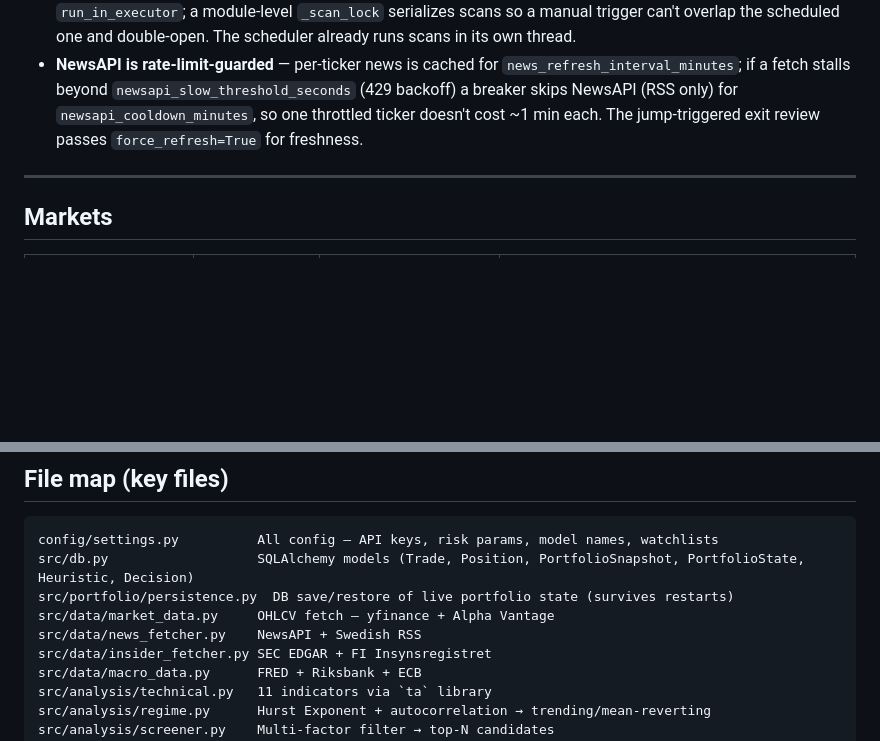
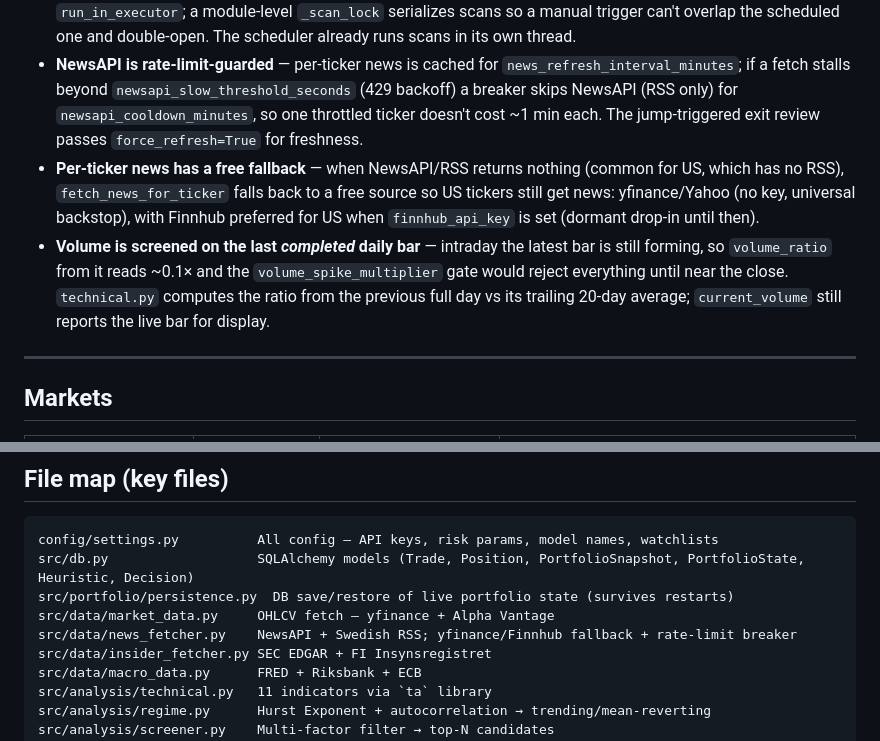
Before and after one commit to ACWesterberg/DeepSwing, a Markdown page: CLAUDE.md, 2 parts joined by grey strips. GitHub-like rendering; blank space fills up the shorter version.

```diff
--- a/CLAUDE.md
+++ b/CLAUDE.md
@@ -22,6 +22,8 @@ An AI-powered **swing trading simulator** running on a Raspberry Pi 5. Paper-tra
 - **Portfolio state is durable** — the live `Portfolio` (cash, open positions, closed trades, peak equity) is an in-memory object mirrored to the `portfolio_state` DB table on every open/close and at end of scan, and rehydrated on startup (`persistence.restore_portfolios()`), so tracks survive a redeploy/restart. `main.py` restores *before* arming the persistence handler; `/api/reset` deletes the persisted rows so a restart doesn't resurrect cleared tracks. Heuristics stay file-backed; MIPRO programs stay git-backed.
 - **Scans never block the event loop** — `run_scan` is long/blocking (network + LLM), so `/api/scan` offloads it via `run_in_executor`; a module-level `_scan_lock` serializes scans so a manual trigger can't overlap the scheduled one and double-open. The scheduler already runs scans in its own thread.
 - **NewsAPI is rate-limit-guarded** — per-ticker news is cached for `news_refresh_interval_minutes`; if a fetch stalls beyond `newsapi_slow_threshold_seconds` (429 backoff) a breaker skips NewsAPI (RSS only) for `newsapi_cooldown_minutes`, so one throttled ticker doesn't cost ~1 min each. The jump-triggered exit review passes `force_refresh=True` for freshness.
+- **Per-ticker news has a free fallback** — when NewsAPI/RSS returns nothing (common for US, which has no RSS), `fetch_news_for_ticker` falls back to a free source so US tickers still get news: yfinance/Yahoo (no key, universal backstop), with Finnhub preferred for US when `finnhub_api_key` is set (dormant drop-in until then).
+- **Volume is screened on the last *completed* daily bar** — intraday the latest bar is still forming, so `volume_ratio` from it reads ~0.1× and the `volume_spike_multiplier` gate would reject everything until near the close. `technical.py` computes the ratio from the previous full day vs its trailing 20-day average; `current_volume` still reports the live bar for display.
 
 ---
 
@@ -67,7 +69,7 @@ config/settings.py          All config — API keys, risk params, model names, w
 src/db.py                   SQLAlchemy models (Trade, Position, PortfolioSnapshot, PortfolioState, Heuristic, Decision)
 src/portfolio/persistence.py  DB save/restore of live portfolio state (survives restarts)
 src/data/market_data.py     OHLCV fetch — yfinance + Alpha Vantage
-src/data/news_fetcher.py    NewsAPI + Swedish RSS
+src/data/news_fetcher.py    NewsAPI + Swedish RSS; yfinance/Finnhub fallback + rate-limit breaker
 src/data/insider_fetcher.py SEC EDGAR + FI Insynsregistret
 src/data/macro_data.py      FRED + Riksbank + ECB
 src/analysis/technical.py   11 indicators via `ta` library
```
Also changed, not shown: STATUS.md (+8 -3 lines).
